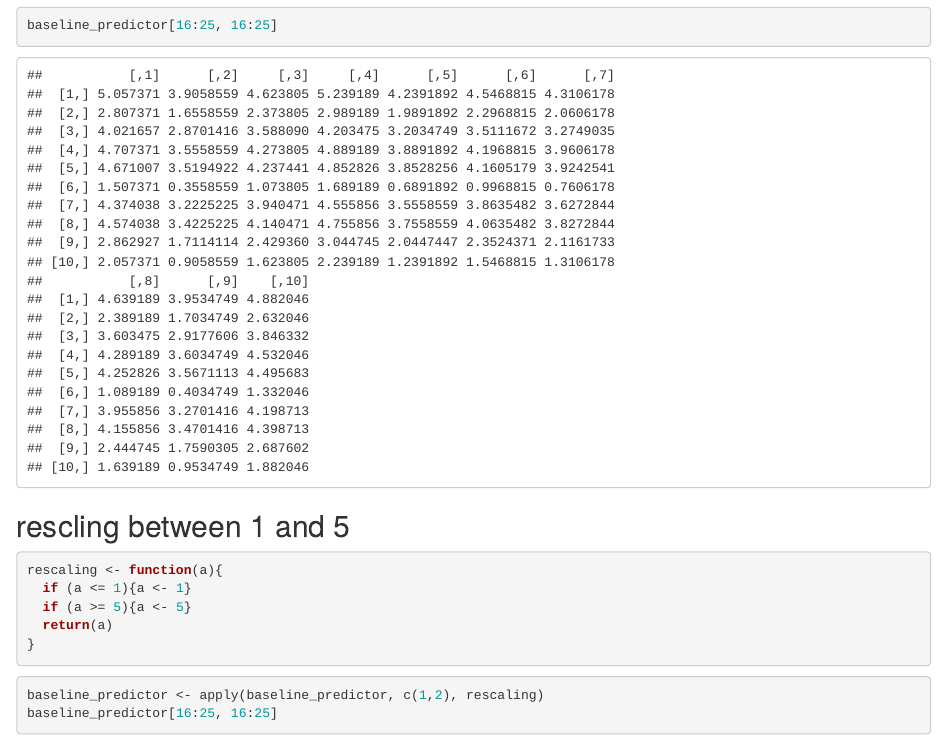
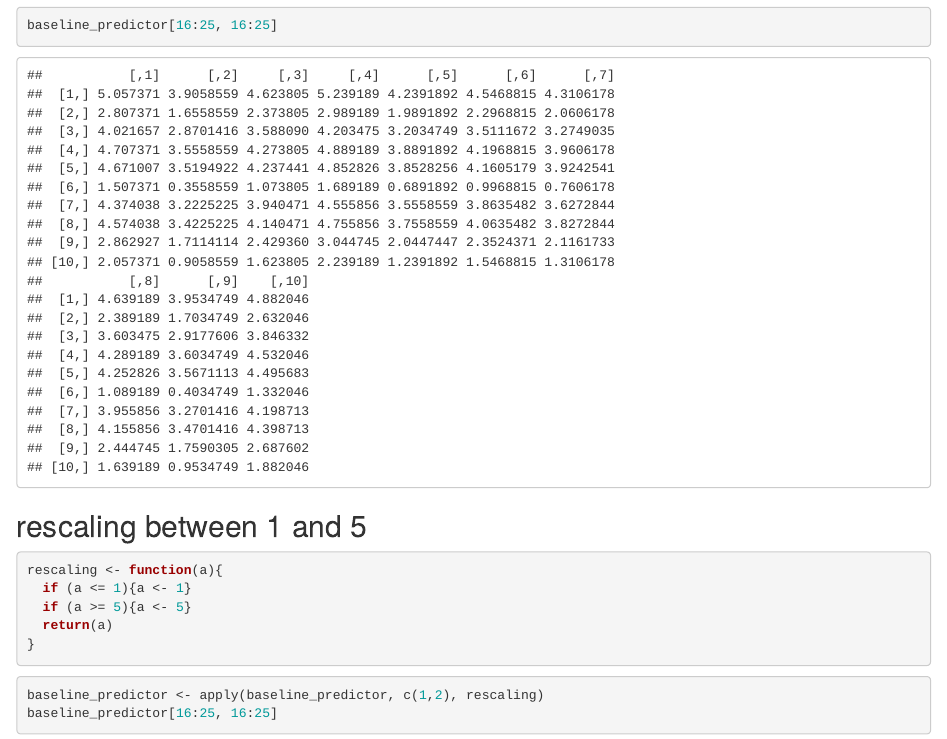
Before and after one commit to AlainKuiete/DATA612ASSINGMENTS, an R Markdown document (DATA612Assignment1AKT.Rmd): the page in a window 1100 px wide, from 4740 px down. Rendered offline with R 4.5, knitr and Pandoc, with nearby package versions.

Commit message:
Add files via upload

````diff
--- a/DATA612Assignment1AKT.Rmd
+++ b/DATA612Assignment1AKT.Rmd
@@ -120,7 +120,7 @@ baseline_predictor[16:25, 16:25]
 ```
 
 
-## rescling between 1 and 5
+## rescaling between 1 and 5
 ```{r}
 rescaling <- function(a){
   if (a <= 1){a <- 1}
````
